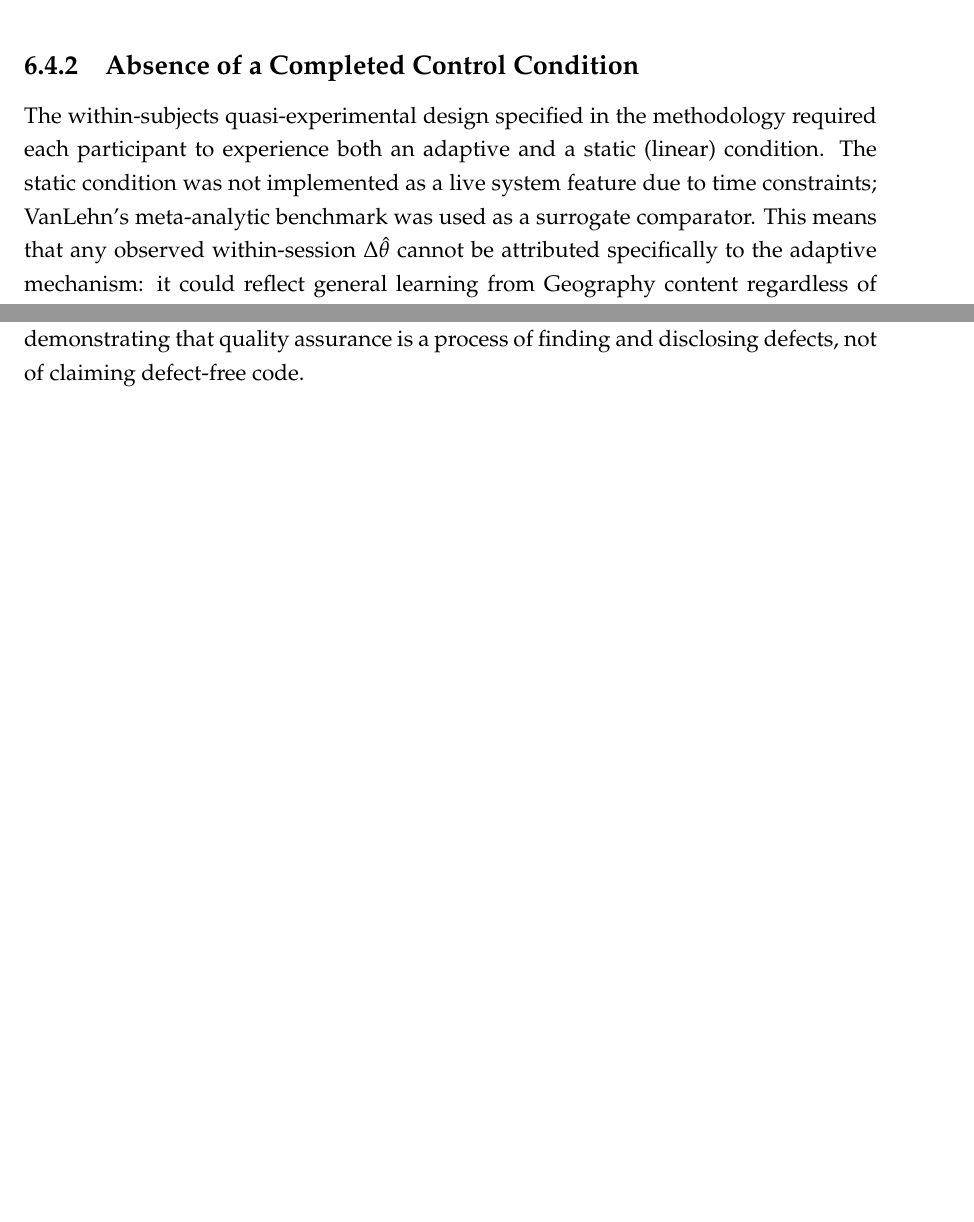
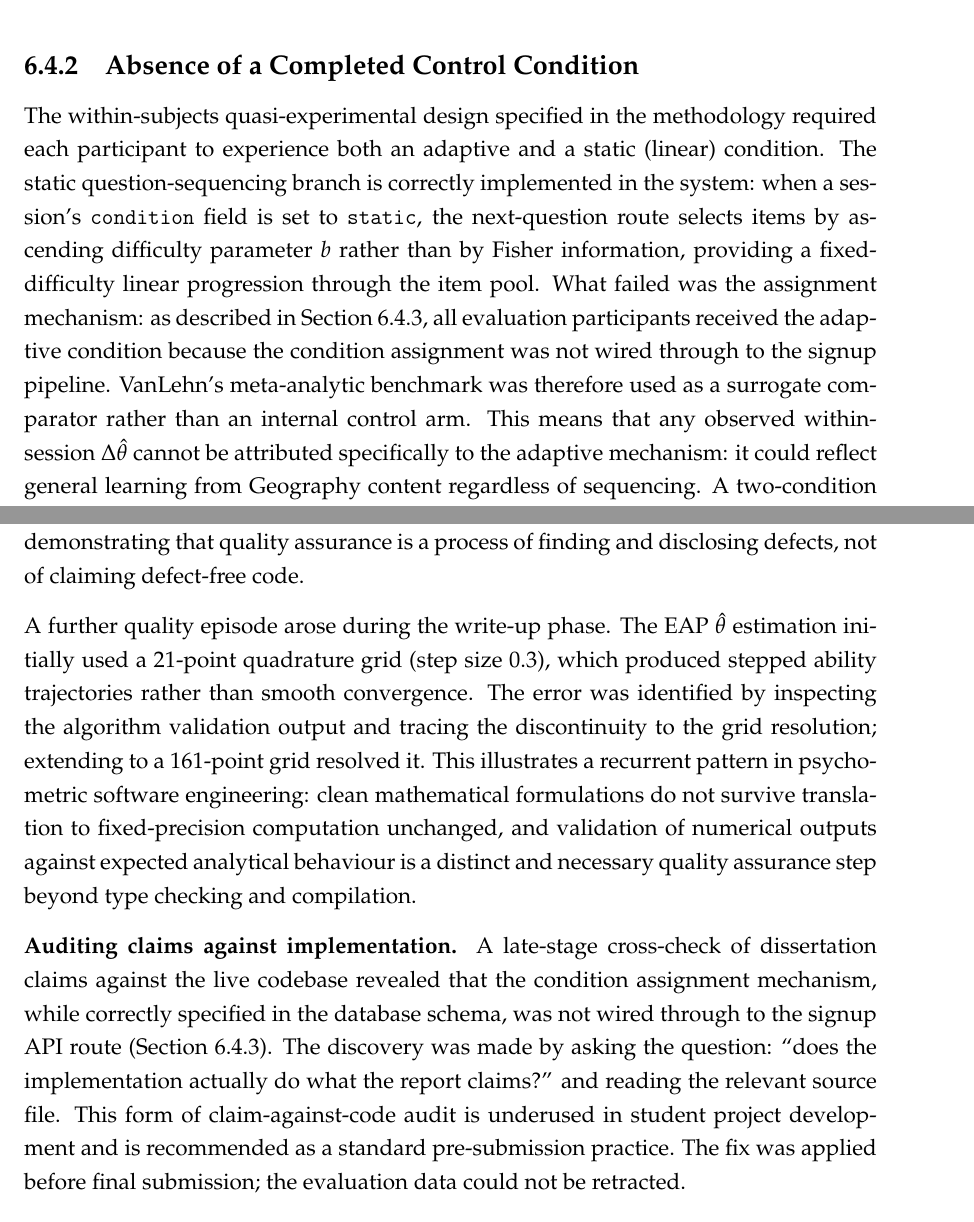
Before and after one commit to dlalloyd/E-Learning-Final-Project, a LaTeX thesis (dissertation/main.tex, which reads dissertation/chapters/06_discussion.tex): two parts of pages 80 and 83 of 92 before the commit and two parts of pages 80 and 85 of 94 after it, joined at a grey line, cut so that both start at the same text, the shorter picture padded with empty space. Compiled offline with pdfLaTeX.

Commit message:
docs(dissertation): expand limitations and CSSE reflection with authentic implementation challenges
- Condition assignment gap: new subsection with honest account of
  studyCondition not being wired at signup; all participants adaptive
- Corrects 'not implemented as live feature' claim — static arm was
  implemented, assignment pipeline was not; cross-refs new subsection
- Partial session abandonments: new subsection; three participants with
  incomplete sessions; frames dropout as evidence system was functional
- [TBA] retention placeholder replaced: zero participants in retention window
- CSSE Reflection: four -> five episodes; EAP grid resolution fix added;
  claim-against-code audit episode added as quality assurance evidence

```diff
--- a/dissertation/chapters/06_discussion.tex
+++ b/dissertation/chapters/06_discussion.tex
@@ -129,10 +129,16 @@ evidence.
 
 The within-subjects quasi-experimental design specified in the methodology
 required each participant to experience both an adaptive and a static
-(linear) condition. The static condition was not implemented as a live system
-feature due to time constraints; VanLehn's meta-analytic benchmark was used
-as a surrogate comparator. This means that any observed within-session
-$\Delta\hat{\theta}$ cannot be attributed specifically to the adaptive
-mechanism: it could reflect general learning from Geography content regardless
-of sequencing. A two-condition study is required to isolate the adaptation
-effect.
+(linear) condition. The static question-sequencing branch is correctly
+implemented in the system: when a session's \texttt{condition} field is set
+to \texttt{static}, the next-question route selects items by ascending
+difficulty parameter $b$ rather than by Fisher information, providing a
+fixed-difficulty linear progression through the item pool. What failed was
+the assignment mechanism: as described in Section~\ref{subsec:disc_condition_gap},
+all evaluation participants received the adaptive condition because the
+condition assignment was not wired through to the signup pipeline.
+VanLehn's meta-analytic benchmark was therefore used as a surrogate
+comparator rather than an internal control arm. This means that any
+observed within-session $\Delta\hat{\theta}$ cannot be attributed
+specifically to the adaptive mechanism: it could reflect general learning
+from Geography content regardless of sequencing. A two-condition study is
@@ -328,6 +395,28 @@ was identified during quality testing and documented honestly rather than
 concealed --- demonstrating that quality assurance is a process of finding
 and disclosing defects, not of claiming defect-free code.
 
+A further quality episode arose during the write-up phase. The EAP
+$\hat{\theta}$ estimation initially used a 21-point quadrature grid (step
+size 0.3), which produced stepped ability trajectories rather than smooth
+convergence. The error was identified by inspecting the algorithm validation
+output and tracing the discontinuity to the grid resolution; extending to a
+161-point grid resolved it. This illustrates a recurrent pattern in
+psychometric software engineering: clean mathematical formulations do not
+survive translation to fixed-precision computation unchanged, and validation
+of numerical outputs against expected analytical behaviour is a distinct and
+necessary quality assurance step beyond type checking and compilation.
+
+\textbf{Auditing claims against implementation.} A late-stage cross-check
+of dissertation claims against the live codebase revealed that the condition
+assignment mechanism, while correctly specified in the database schema, was
+not wired through to the signup API route
+(Section~\ref{subsec:disc_condition_gap}). The discovery was made by asking
+the question: ``does the implementation actually do what the report claims?''
+and reading the relevant source file. This form of claim-against-code audit
+is underused in student project development and is recommended as a
+standard pre-submission practice. The fix was applied before final
+submission; the evaluation data could not be retracted.
+
 \textbf{Delivering value.} The system is production-deployed and accessible
 to any learner with an internet connection. The open-source repository provides
 value to other researchers and developers building adaptive systems for
```
Also changed, not shown: dissertation/chapters/06_discussion.tex (79 more changed lines).
